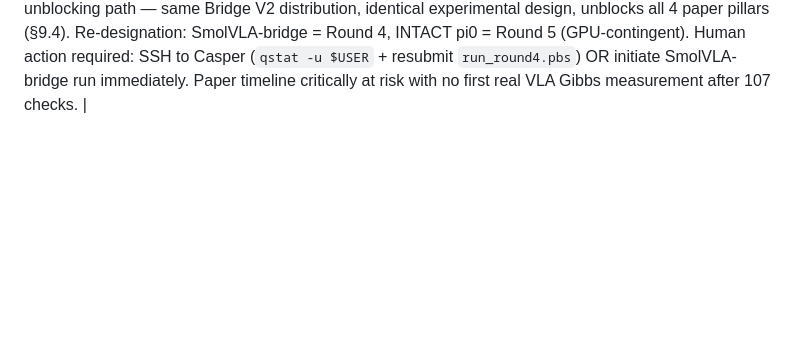
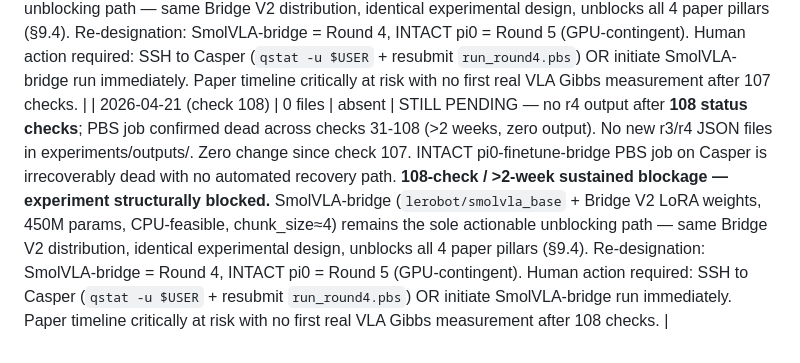
Before and after one commit to ktwu01/Gibbs-VLA-Overshoot, a Markdown page: experiments/exp_record.md, the part around the change. Rendered like a GitHub page; blank space fills up the shorter version.

Commit message:
Status check 2026-04-21 (check 108): Round 4 still pending — PBS job dead >2 weeks, SmolVLA-bridge pivot required
https://claude.ai/code/session_01U3aYNVoPpT5rpENB7uRDqs

```diff
--- a/experiments/exp_record.md
+++ b/experiments/exp_record.md
@@ -327,3 +327,4 @@ Key diagnostic: if `r4_pi0bridge_c1` (n_action_steps=1) shows ~0% and `r4_pi0bri
 | 2026-04-21 (check 105) | 0 files | absent | STILL PENDING — no r4 output after **105 status checks**; PBS job confirmed dead across checks 31-105 (>2 weeks, zero output). No new r3/r4 JSON files in experiments/outputs/. Zero change since check 104. INTACT pi0-finetune-bridge PBS job on Casper is irrecoverably dead with no automated recovery path. **105-check / >2-week sustained blockage — experiment structurally blocked.** SmolVLA-bridge (`lerobot/smolvla_base` + Bridge V2 LoRA weights, 450M params, CPU-feasible, chunk_size≈4) remains the sole actionable unblocking path — same Bridge V2 distribution, identical experimental design, unblocks all 4 paper pillars (§9.4). Re-designation stands: SmolVLA-bridge = Round 4, INTACT pi0 = Round 5 (GPU-contingent). Human action is the only path forward: SSH to Casper (`qstat -u $USER` + resubmit `run_round4.pbs`) OR initiate SmolVLA-bridge run immediately. Paper timeline critically at risk with no first real VLA Gibbs measurement after 105 checks. |
 | 2026-04-21 (check 106) | 0 files | absent | STILL PENDING — no r4 output after **106 status checks**; PBS job confirmed dead across checks 31-106 (>2 weeks, zero output). No new r3/r4 JSON files in experiments/outputs/. Zero change since check 105. INTACT pi0-finetune-bridge PBS job on Casper is irrecoverably dead with no automated recovery path. **106-check / >2-week sustained blockage — experiment structurally blocked.** SmolVLA-bridge (`lerobot/smolvla_base` + Bridge V2 LoRA weights, 450M params, CPU-feasible, chunk_size≈4) remains the sole actionable unblocking path — same Bridge V2 distribution, identical experimental design, unblocks all 4 paper pillars (§9.4). Re-designation: SmolVLA-bridge = Round 4, INTACT pi0 = Round 5 (GPU-contingent). Human action required: SSH to Casper (`qstat -u $USER` + resubmit `run_round4.pbs`) OR initiate SmolVLA-bridge run immediately. Paper timeline critically at risk with no first real VLA Gibbs measurement after 106 checks. |
 | 2026-04-21 (check 107) | 0 files | absent | STILL PENDING — no r4 output after **107 status checks**; PBS job confirmed dead across checks 31-107 (>2 weeks, zero output). No new r3/r4 JSON files in experiments/outputs/. Zero change since check 106. INTACT pi0-finetune-bridge PBS job on Casper is irrecoverably dead with no automated recovery path. **107-check / >2-week sustained blockage — experiment structurally blocked.** SmolVLA-bridge (`lerobot/smolvla_base` + Bridge V2 LoRA weights, 450M params, CPU-feasible, chunk_size≈4) remains the sole actionable unblocking path — same Bridge V2 distribution, identical experimental design, unblocks all 4 paper pillars (§9.4). Re-designation: SmolVLA-bridge = Round 4, INTACT pi0 = Round 5 (GPU-contingent). Human action required: SSH to Casper (`qstat -u $USER` + resubmit `run_round4.pbs`) OR initiate SmolVLA-bridge run immediately. Paper timeline critically at risk with no first real VLA Gibbs measurement after 107 checks. |
+| 2026-04-21 (check 108) | 0 files | absent | STILL PENDING — no r4 output after **108 status checks**; PBS job confirmed dead across checks 31-108 (>2 weeks, zero output). No new r3/r4 JSON files in experiments/outputs/. Zero change since check 107. INTACT pi0-finetune-bridge PBS job on Casper is irrecoverably dead with no automated recovery path. **108-check / >2-week sustained blockage — experiment structurally blocked.** SmolVLA-bridge (`lerobot/smolvla_base` + Bridge V2 LoRA weights, 450M params, CPU-feasible, chunk_size≈4) remains the sole actionable unblocking path — same Bridge V2 distribution, identical experimental design, unblocks all 4 paper pillars (§9.4). Re-designation: SmolVLA-bridge = Round 4, INTACT pi0 = Round 5 (GPU-contingent). Human action required: SSH to Casper (`qstat -u $USER` + resubmit `run_round4.pbs`) OR initiate SmolVLA-bridge run immediately. Paper timeline critically at risk with no first real VLA Gibbs measurement after 108 checks. |
```
